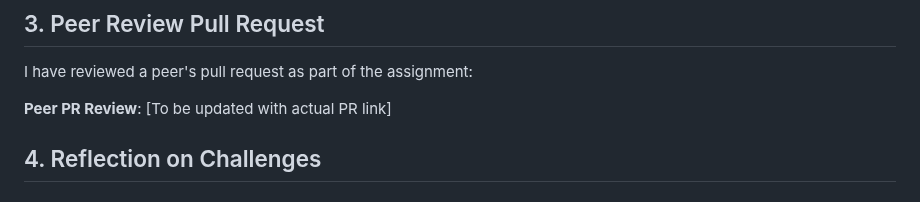
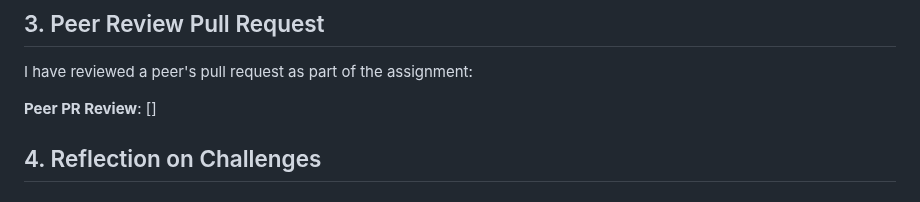
Before and after one commit to dorcusmalony/HerRaise_Planning_CI-Foundation, a Markdown page: phase2.md, the part around the change. Rendered like a GitHub page.

```diff
--- a/phase2.md
+++ b/phase2.md
@@ -43,7 +43,7 @@ Below are screenshots of the resources I provisioned in Azure:
 
 I have reviewed a peer's pull request as part of the assignment:
 
-**Peer PR Review**: [To be updated with actual PR link]
+**Peer PR Review**: []
 
 
 
```
Also changed, not shown: README.md (+2 -1 lines).
